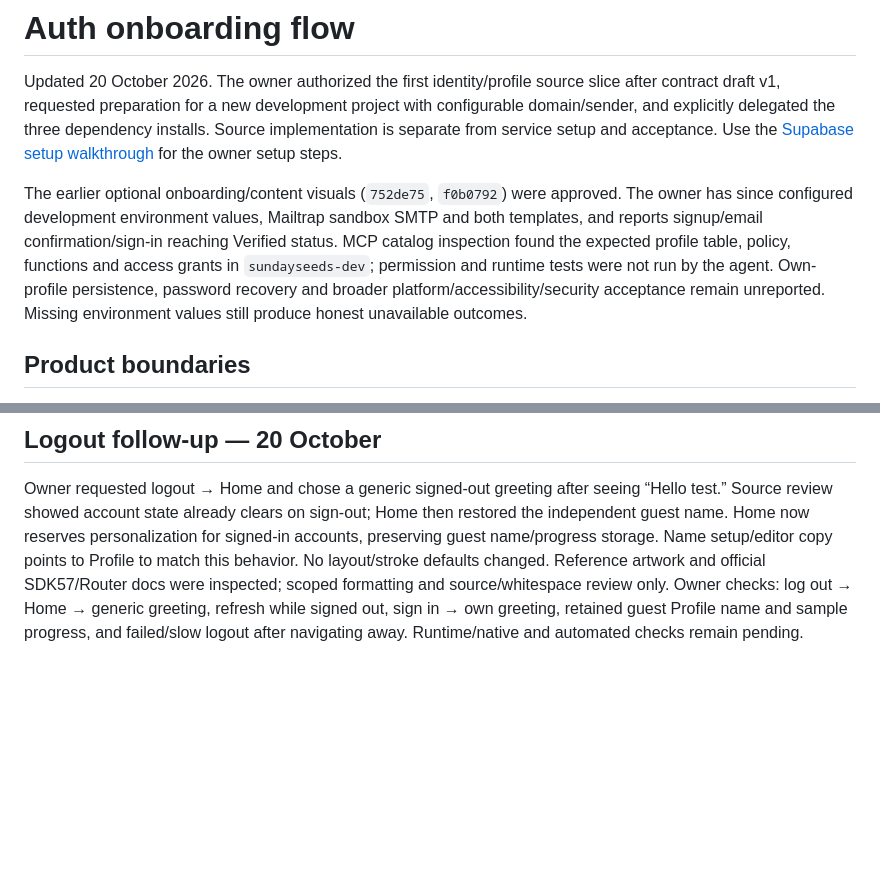
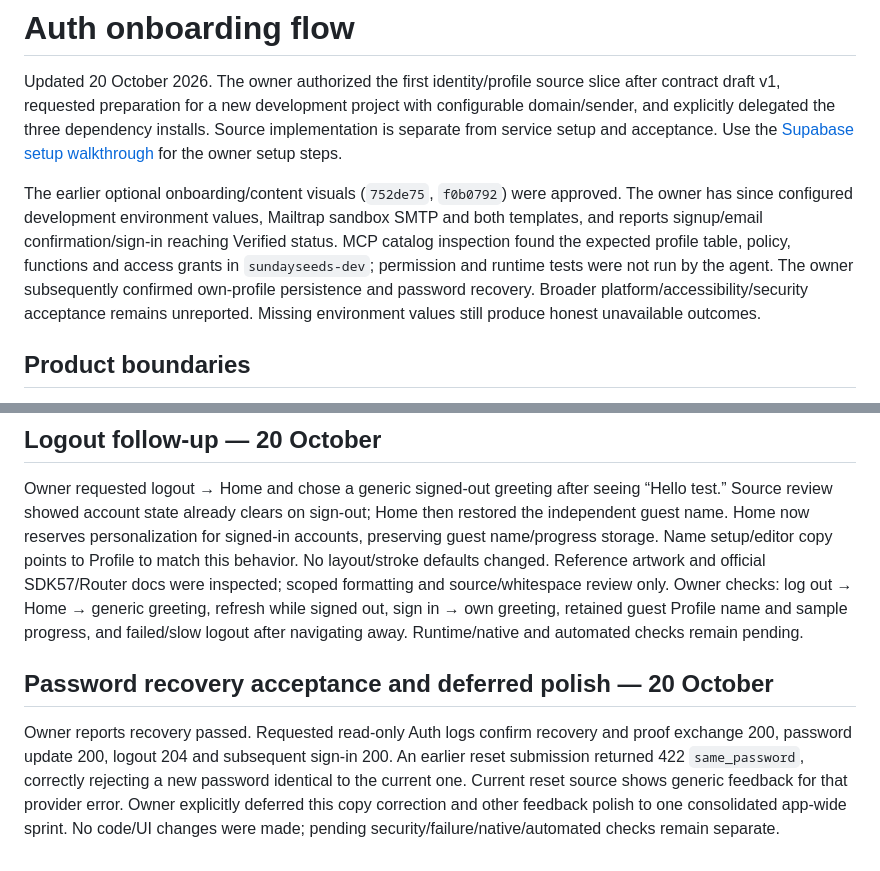
Before and after one commit to belkysupreme22/SundaySeeds, a Markdown page: docs/auth-onboarding-flow.md, 2 parts joined by grey strips. Drawn GitHub-style; blank space fills up the shorter version.

```diff
--- a/docs/auth-onboarding-flow.md
+++ b/docs/auth-onboarding-flow.md
@@ -11,8 +11,8 @@ The owner has since configured development environment values, Mailtrap sandbox
 SMTP and both templates, and reports signup/email confirmation/sign-in reaching
 Verified status. MCP catalog inspection found the expected profile table, policy,
 functions and access grants in `sundayseeds-dev`; permission and runtime tests were
-not run by the agent. Own-profile persistence, password recovery and broader
-platform/accessibility/security acceptance remain unreported. Missing environment
+not run by the agent. The owner subsequently confirmed own-profile persistence and password recovery.
+Broader platform/accessibility/security acceptance remains unreported. Missing environment
 values still produce honest unavailable outcomes.
 
 ## Product boundaries
@@ -138,3 +138,13 @@ and source/whitespace review only. Owner checks: log out → Home → generic gr
 refresh while signed out, sign in → own greeting, retained guest Profile name and
 sample progress, and failed/slow logout after navigating away. Runtime/native and
 automated checks remain pending.
+
+## Password recovery acceptance and deferred polish — 20 October
+
+Owner reports recovery passed. Requested read-only Auth logs confirm recovery and
+proof exchange 200, password update 200, logout 204 and subsequent sign-in 200.
+An earlier reset submission returned 422 `same_password`, correctly rejecting a
+new password identical to the current one. Current reset source shows generic
+feedback for that provider error. Owner explicitly deferred this copy correction
+and other feedback polish to one consolidated app-wide sprint. No code/UI changes
+were made; pending security/failure/native/automated checks remain separate.
```
Also changed, not shown: CHANGELOG.md (+1 -0 lines), docs/implementation-plan.md (+6 -0 lines).
